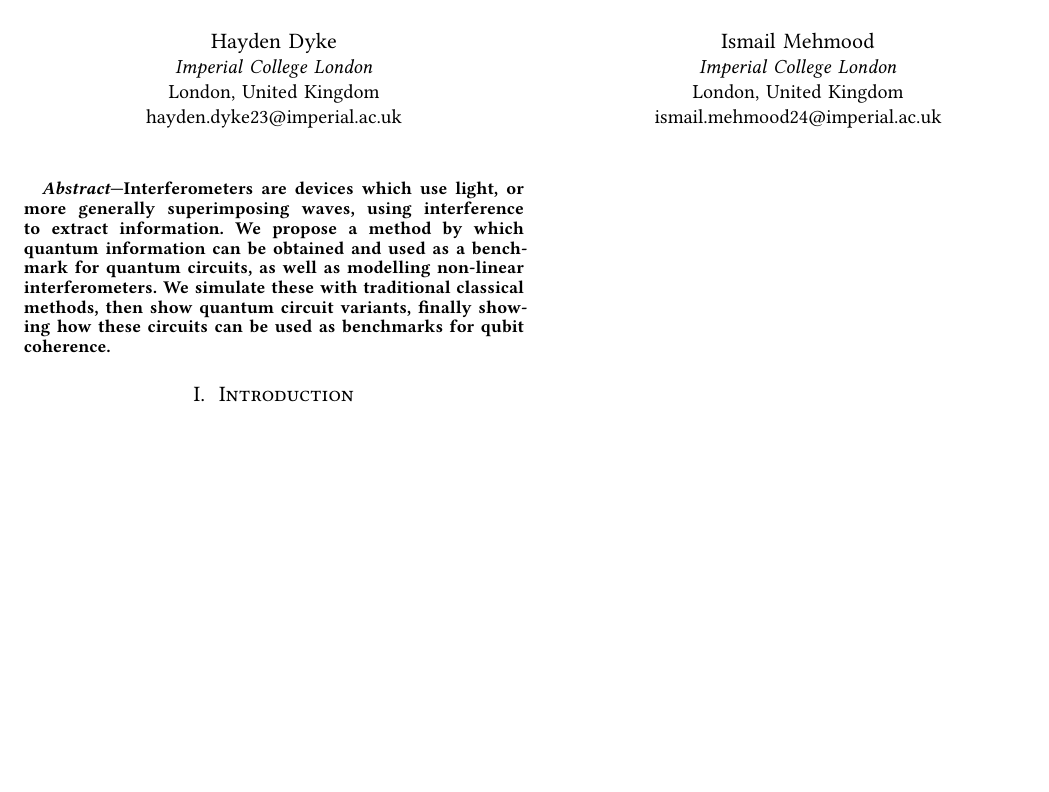
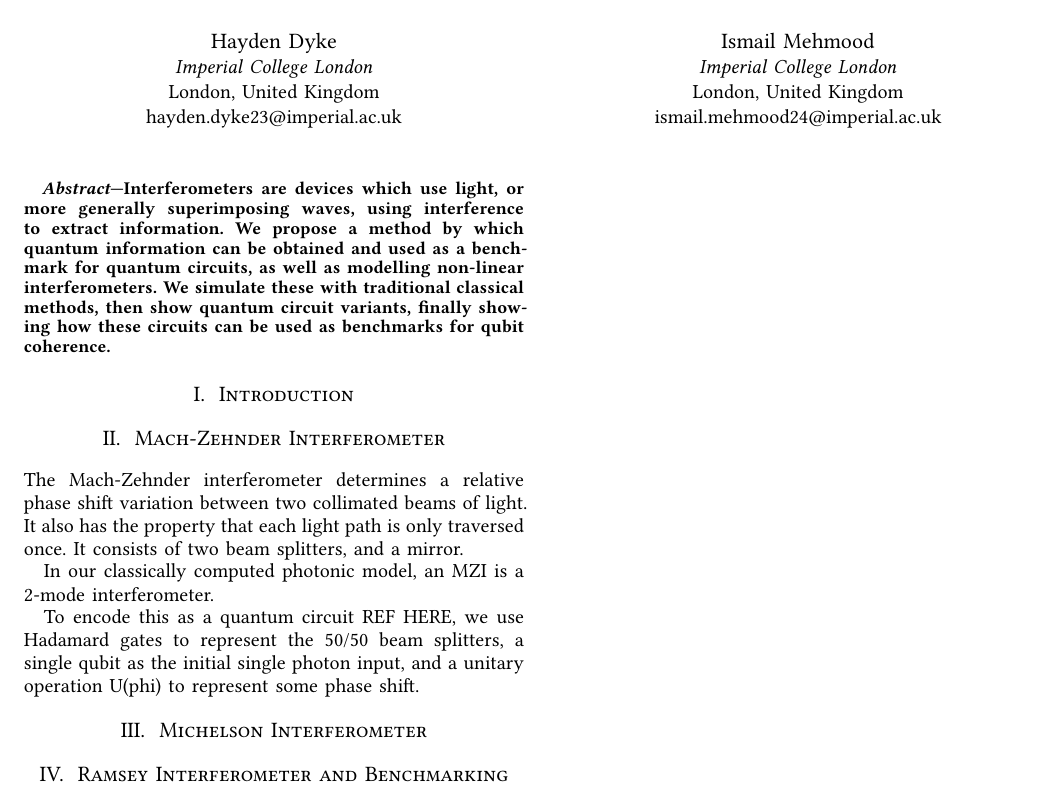
Before and after one commit to ismail-mehmood/quantum_nnl_project, a Typst document (docs/extension/extension.typ): part of the page, cut so that both start at the same text, the shorter picture padded with empty space. The pictures show the PDF file docs/extension/extension.pdf that the author committed with the source.

Commit message:
[ismail] feat(MZI interferometer and docs)

```diff
--- a/docs/extension/extension.typ
+++ b/docs/extension/extension.typ
@@ -28,3 +28,19 @@
 )
 
 = Introduction
+
+= Mach-Zehnder Interferometer
+The Mach-Zehnder interferometer determines a relative phase shift variation
+between two collimated beams of light. It also has the property that each light
+path is only traversed once. It consists of two beam splitters, and a mirror.
+
+In our classically computed photonic model, an MZI is a 2-mode interferometer.
+We use a matrix representation of the beam splitter [1, i, i, 1]/root(2)
+
+To encode this as a quantum circuit REF HERE, we use Hadamard gates to represent
+the 50/50 beam splitters, a single qubit as the initial single photon input, and
+a unitary operation U(phi) to represent some phase shift.
+
+= Michelson Interferometer
+
+= Ramsey Interferometer and Benchmarking
```
Also changed, not shown: docs/extension/extension.pdf.
